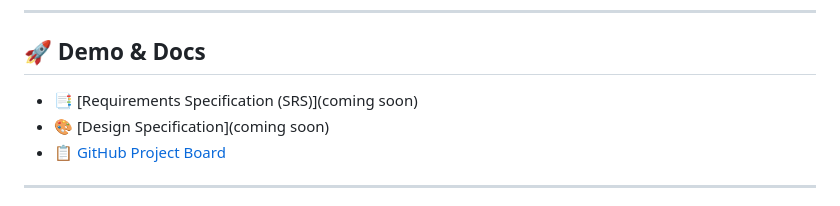
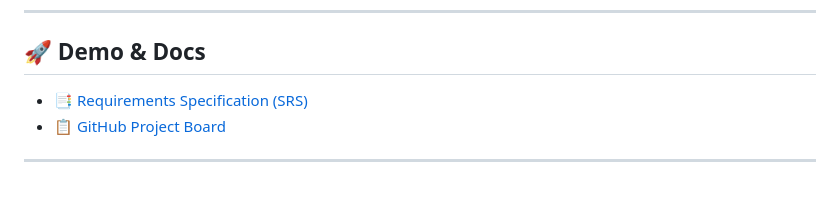
Before and after one commit to COS301-SE-2025/Coffee-Shop-Manager, a Markdown page: README.md, the part around the change. GitHub-like rendering.

```diff
--- a/README.md
+++ b/README.md
@@ -12,8 +12,7 @@ A full-stack coffee shop management platform built for the **COS 301 Capstone Pr
 
 ## 🚀 Demo & Docs
 
-- 📑 [Requirements Specification (SRS)](coming soon)
-- 🎨 [Design Specification](coming soon)
+- 📑 [Requirements Specification (SRS)](docs/SRS-Coffee_Shop_Manager.pdf)
 - 📋 [GitHub Project Board](https://github.com/orgs/COS301-SE-2025/projects/119/views/1)
 
 ---
```
